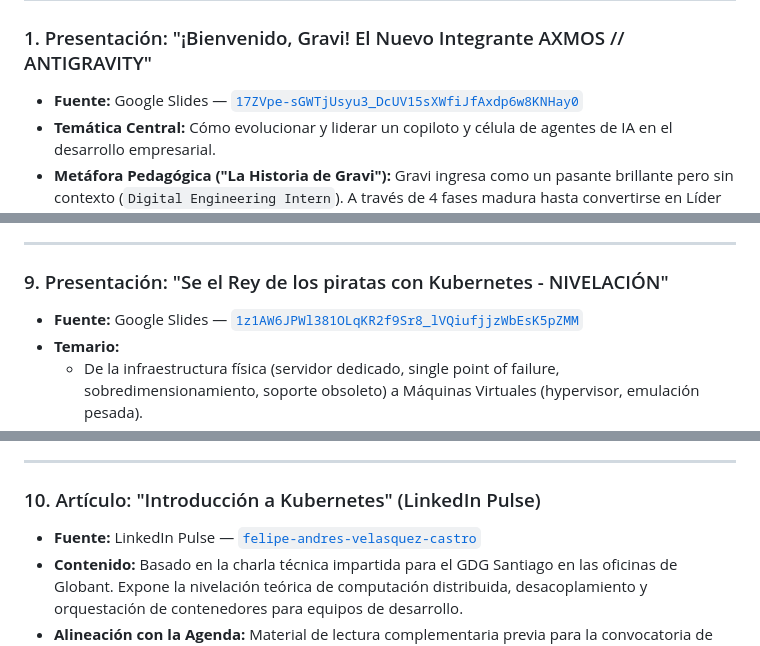
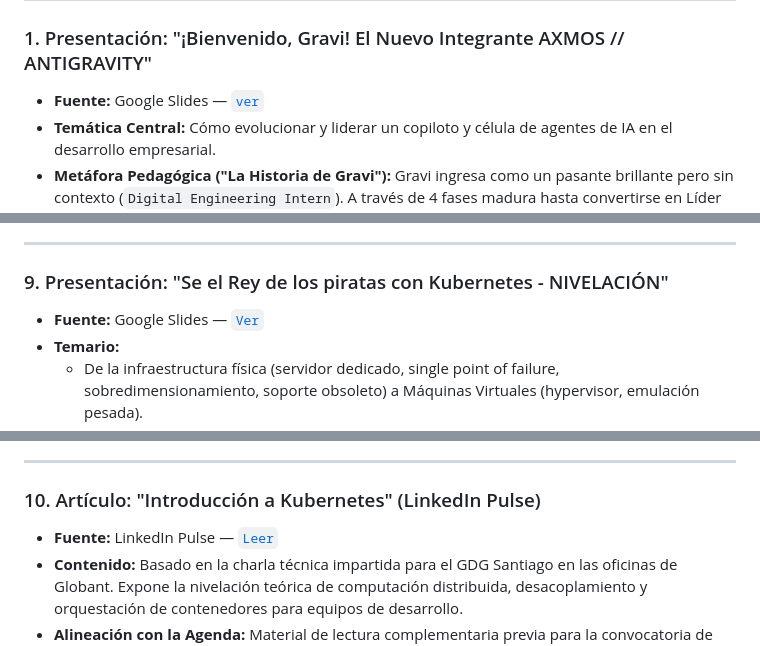
Before and after one commit to develasquez/full-stack-engineer, a Markdown page: docs/01_CATALOGO_INSUMOS_Y_FUENTES.md, 3 parts joined by grey strips. Rendered like a GitHub page.

Commit message:
Correcciones

```diff
--- a/docs/01_CATALOGO_INSUMOS_Y_FUENTES.md
+++ b/docs/01_CATALOGO_INSUMOS_Y_FUENTES.md
@@ -28,7 +28,7 @@ Este documento cataloga y analiza cada una de las 13 fuentes técnicas provistas
 ## 🔍 Análisis Detallado de Cada Insumo
 
 ### 1. Presentación: "¡Bienvenido, Gravi! El Nuevo Integrante AXMOS // ANTIGRAVITY"
-* **Fuente:** Google Slides — [`17ZVpe-sGWTjUsyu3_DcUV15sXWfiJfAxdp6w8KNHay0`](https://docs.google.com/presentation/d/17ZVpe-sGWTjUsyu3_DcUV15sXWfiJfAxdp6w8KNHay0/edit?slide=id.p5#slide=id.p5)
+* **Fuente:** Google Slides — [`ver`](https://docs.google.com/presentation/d/17ZVpe-sGWTjUsyu3_DcUV15sXWfiJfAxdp6w8KNHay0/edit?slide=id.p5#slide=id.p5)
 * **Temática Central:** Cómo evolucionar y liderar un copiloto y célula de agentes de IA en el desarrollo empresarial.
 * **Metáfora Pedagógica ("La Historia de Gravi"):** Gravi ingresa como un pasante brillante pero sin contexto (`Digital Engineering Intern`). A través de 4 fases madura hasta convertirse en Líder Técnico (`Tech Lead Orchestrator`).
 * **Conceptos Clave para el Workshop:**
@@ -140,7 +140,7 @@ Este documento cataloga y analiza cada una de las 13 fuentes técnicas provistas
 ---
 
 ### 9. Presentación: "Se el Rey de los piratas con Kubernetes - NIVELACIÓN"
-* **Fuente:** Google Slides — [`1z1AW6JPWl381OLqKR2f9Sr8_lVQiufjjzWbEsK5pZMM`](https://docs.google.com/presentation/d/1z1AW6JPWl381OLqKR2f9Sr8_lVQiufjjzWbEsK5pZMM/edit?slide=id.g3a1f43bda7_8_43#slide=id.g3a1f43bda7_8_43)
+* **Fuente:** Google Slides — [`Ver`](https://docs.google.com/presentation/d/1z1AW6JPWl381OLqKR2f9Sr8_lVQiufjjzWbEsK5pZMM/edit?slide=id.g3a1f43bda7_8_43#slide=id.g3a1f43bda7_8_43)
 * **Temario:**
   - De la infraestructura física (servidor dedicado, single point of failure, sobredimensionamiento, soporte obsoleto) a Máquinas Virtuales (hypervisor, emulación pesada).
   - El salto a Contenedores (reutilización del Kernel del host, aislamiento liviano, arranque en milisegundos).
@@ -154,7 +154,7 @@ Este documento cataloga y analiza cada una de las 13 fuentes técnicas provistas
 ---
 
 ### 10. Artículo: "Introducción a Kubernetes" (LinkedIn Pulse)
-* **Fuente:** LinkedIn Pulse — [`felipe-andres-velasquez-castro`](https://www.linkedin.com/pulse/introducci%C3%B3n-kubernetes-felipe-andres-velasquez-castro/)
+* **Fuente:** LinkedIn Pulse — [`Leer`](https://www.linkedin.com/pulse/introducci%C3%B3n-kubernetes-felipe-andres-velasquez-castro/)
 * **Contenido:** Basado en la charla técnica impartida para el GDG Santiago en las oficinas de Globant. Expone la nivelación teórica de computación distribuida, desacoplamiento y orquestación de contenedores para equipos de desarrollo.
 * **Alineación con la Agenda:** Material de lectura complementaria previa para la convocatoria de **Retail**.
 
```
